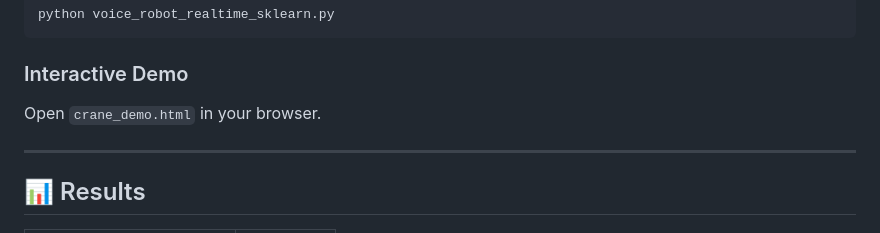
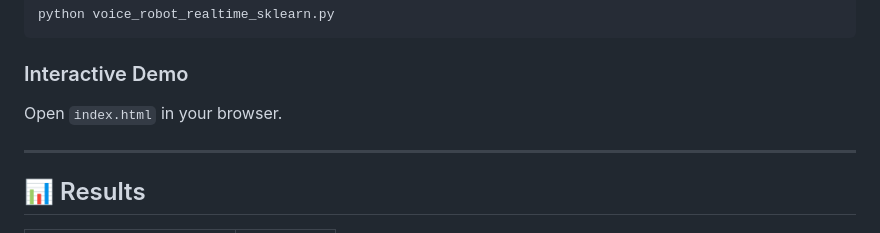
Before and after one commit to sigonebyexample/vc-crane-withMFCC, a Markdown page: README.md, the part around the change. Rendered like a GitHub page.

````diff
--- a/README.md
+++ b/README.md
@@ -74,7 +74,7 @@ python voice_robot_realtime_sklearn.py
 ```
 
 ### Interactive Demo
-Open `crane_demo.html` in your browser.
+Open `index.html` in your browser.
 
 ---
 
````
